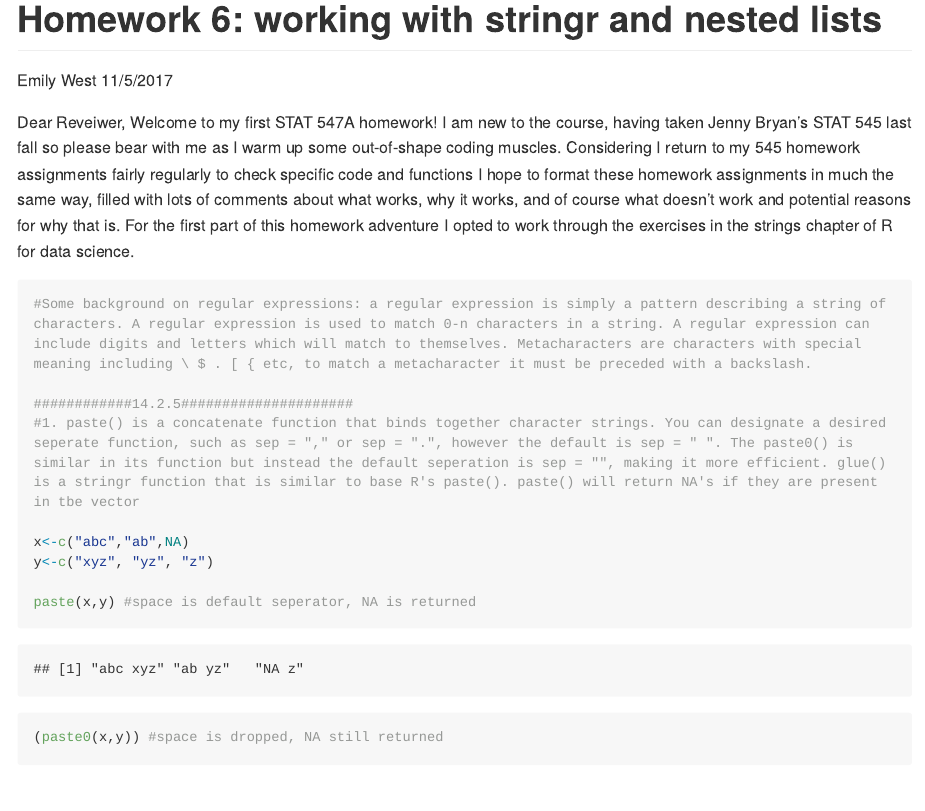
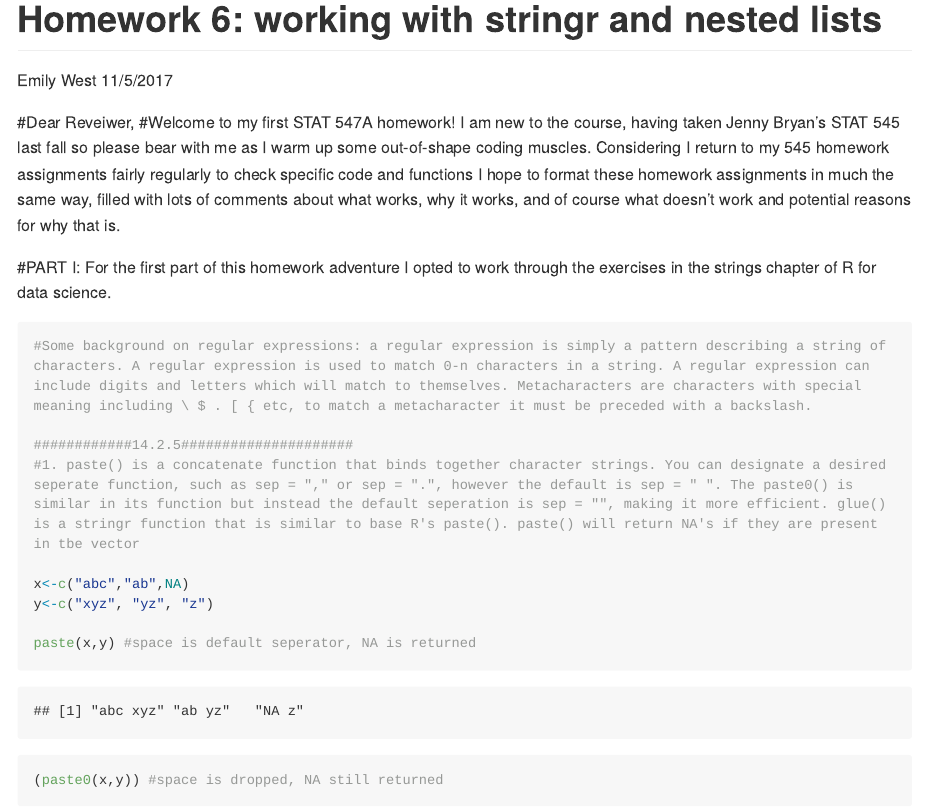
Before and after one commit to emwest/STAT547A, an R Markdown document (hw_06.Rmd): the page in a window 1100 px wide, from its top. Rendered offline with R 4.5, knitr and Pandoc, with nearby package versions; both versions are drawn in the output format of the newer one; long lines of code are wrapped; the gapminder table comes from the copy in Python's plotly package.

````diff
--- a/hw_06.Rmd
+++ b/hw_06.Rmd
@@ -2,7 +2,7 @@
 title: 'Homework 6: working with stringr and nested lists'
 author: "Emily West"
 date: "11/5/2017"
-output: html_document
+output: github_document
 ---
 
 ```{r setup, include=FALSE}
@@ -12,9 +12,10 @@
 library(glue)
 ```
 
-Dear Reveiwer,
-Welcome to my first STAT 547A homework! I am new to the course, having taken Jenny Bryan's STAT 545 last fall so please bear with me as I warm up some out-of-shape coding muscles. Considering I return to my 545 homework assignments fairly regularly to check specific code and functions I hope to format these homework assignments in much the same way, filled with lots of comments about what works, why it works, and of course what doesn't work and potential reasons for why that is.
-For the first part of this homework adventure I opted to work through the exercises in the strings chapter of R for data science.
+#Dear Reveiwer,
+#Welcome to my first STAT 547A homework! I am new to the course, having taken Jenny Bryan's STAT 545 last fall so please bear with me as I warm up some out-of-shape coding muscles. Considering I return to my 545 homework assignments fairly regularly to check specific code and functions I hope to format these homework assignments in much the same way, filled with lots of comments about what works, why it works, and of course what doesn't work and potential reasons for why that is.
+
+#PART I: For the first part of this homework adventure I opted to work through the exercises in the strings chapter of R for data science.
 ```{r}
 #Some background on regular expressions: a regular expression is simply a pattern describing a string of characters. A regular expression is used to match 0-n characters in a string. A regular expression can include digits and letters which will match to themselves. Metacharacters are characters with special meaning including \ $ . [ { etc, to match a metacharacter it must be preceded with a backslash.
 
````
